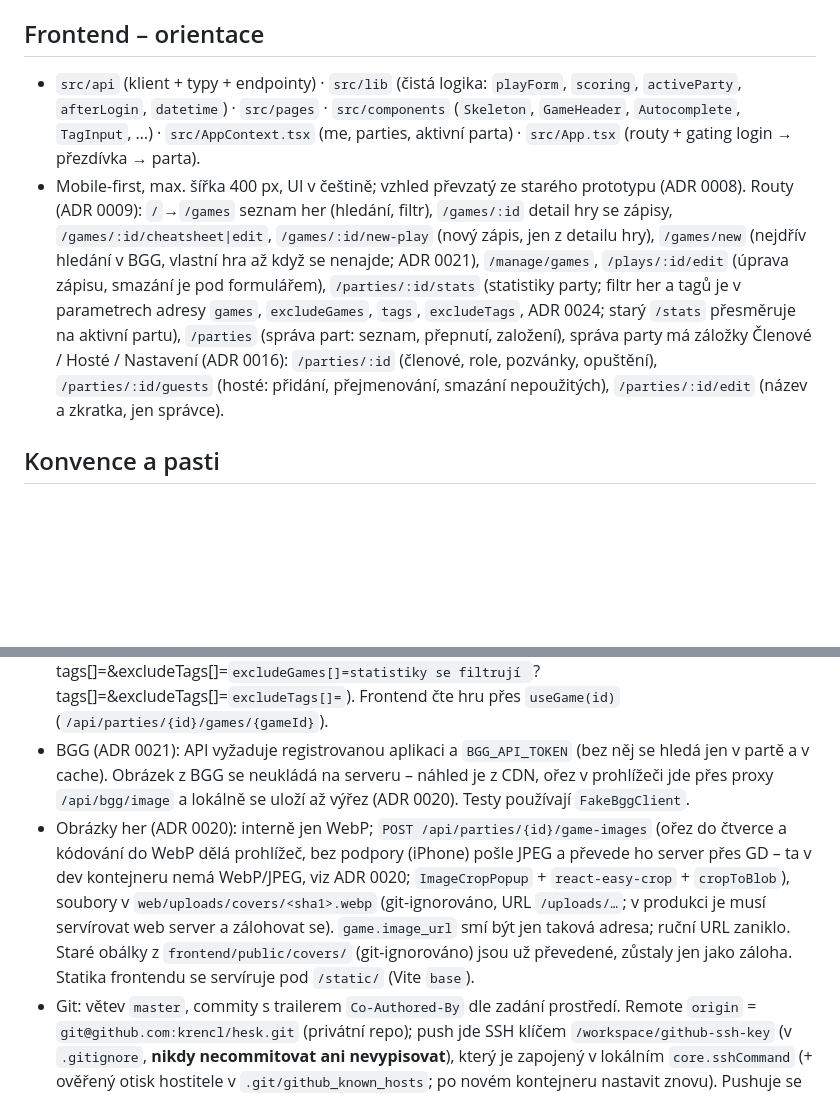
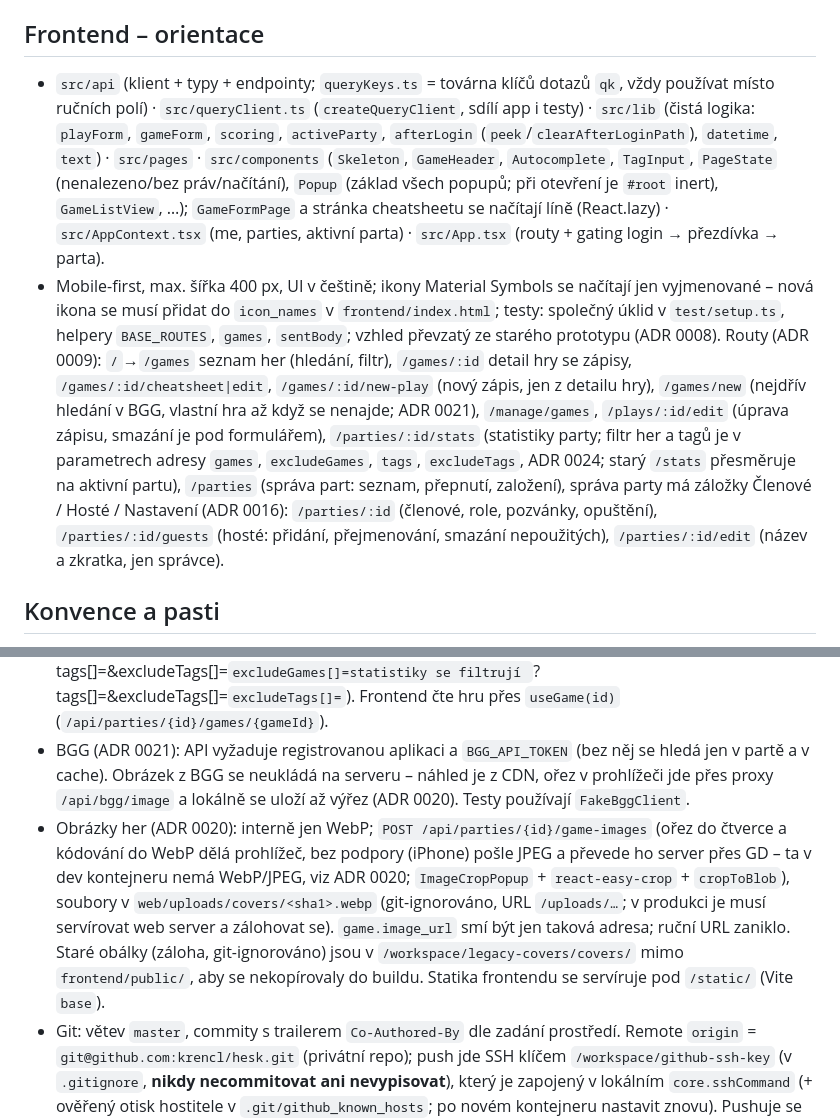
Before and after one commit to krencl/hesk, a Markdown page: CLAUDE.md, 2 parts joined by grey strips. Rendered like a GitHub page; blank space fills up the shorter version.

Commit message:
CLAUDE.md: frontend orientation updated after refactoring (qk, Popup, PageState, lazy pages, icon_names)
Co-Authored-By: Claude Sonnet 5.5 <noreply@anthropic.com>

```diff
--- a/CLAUDE.md
+++ b/CLAUDE.md
@@ -29,8 +29,8 @@ Není tu MySQL ani sudo. PHP 8.4 je systémové (`/usr/bin/php`, s GD vč. WebP/
 - Testy (ADR 0022): `tests/Unit` – vše bez DB (kontrolery, služby, DTO validace, voter; `EntityManager`/repozitáře jsou mocky), `tests/Support` – `Fixtures` (entity s `id`, `Fixtures::date()`), `DoctrineMocks`, `InMemorySessions` (repozitář seancí nad polem v paměti), `ControllerHarness` (volá akce kontrolerů přímo se skutečným voterem a `#[IsGranted]`); jediný test s DB je `tests/Functional/LegacyImportTest` (SQLite).
 
 ## Frontend – orientace
-- `src/api` (klient + typy + endpointy) · `src/lib` (čistá logika: `playForm`, `scoring`, `activeParty`, `afterLogin`, `datetime`) · `src/pages` · `src/components` (`Skeleton`, `GameHeader`, `Autocomplete`, `TagInput`, …) · `src/AppContext.tsx` (me, parties, aktivní parta) · `src/App.tsx` (routy + gating login → přezdívka → parta).
-- Mobile-first, max. šířka 400 px, UI v češtině; vzhled převzatý ze starého prototypu (ADR 0008). Routy (ADR 0009): `/`→`/games` seznam her (hledání, filtr), `/games/:id` detail hry se zápisy, `/games/:id/cheatsheet|edit`, `/games/:id/new-play` (nový zápis, jen z detailu hry), `/games/new` (nejdřív hledání v BGG, vlastní hra až když se nenajde; ADR 0021), `/manage/games`, `/plays/:id/edit` (úprava zápisu, smazání je pod formulářem), `/parties/:id/stats` (statistiky party; filtr her a tagů je v parametrech adresy `games`, `excludeGames`, `tags`, `excludeTags`, ADR 0024; starý `/stats` přesměruje na aktivní partu), `/parties` (správa part: seznam, přepnutí, založení), správa party má záložky Členové / Hosté / Nastavení (ADR 0016): `/parties/:id` (členové, role, pozvánky, opuštění), `/parties/:id/guests` (hosté: přidání, přejmenování, smazání nepoužitých), `/parties/:id/edit` (název a zkratka, jen správce).
+- `src/api` (klient + typy + endpointy; `queryKeys.ts` = továrna klíčů dotazů `qk`, vždy používat místo ručních polí) · `src/queryClient.ts` (`createQueryClient`, sdílí app i testy) · `src/lib` (čistá logika: `playForm`, `gameForm`, `scoring`, `activeParty`, `afterLogin` (`peek`/`clearAfterLoginPath`), `datetime`, `text`) · `src/pages` · `src/components` (`Skeleton`, `GameHeader`, `Autocomplete`, `TagInput`, `PageState` (nenalezeno/bez práv/načítání), `Popup` (základ všech popupů; při otevření je `#root` inert), `GameListView`, …); `GameFormPage` a stránka cheatsheetu se načítají líně (React.lazy) · `src/AppContext.tsx` (me, parties, aktivní parta) · `src/App.tsx` (routy + gating login → přezdívka → parta).
+- Mobile-first, max. šířka 400 px, UI v češtině; ikony Material Symbols se načítají jen vyjmenované – nová ikona se musí přidat do `icon_names` v `frontend/index.html`; testy: společný úklid v `test/setup.ts`, helpery `BASE_ROUTES`, `games`, `sentBody`; vzhled převzatý ze starého prototypu (ADR 0008). Routy (ADR 0009): `/`→`/games` seznam her (hledání, filtr), `/games/:id` detail hry se zápisy, `/games/:id/cheatsheet|edit`, `/games/:id/new-play` (nový zápis, jen z detailu hry), `/games/new` (nejdřív hledání v BGG, vlastní hra až když se nenajde; ADR 0021), `/manage/games`, `/plays/:id/edit` (úprava zápisu, smazání je pod formulářem), `/parties/:id/stats` (statistiky party; filtr her a tagů je v parametrech adresy `games`, `excludeGames`, `tags`, `excludeTags`, ADR 0024; starý `/stats` přesměruje na aktivní partu), `/parties` (správa part: seznam, přepnutí, založení), správa party má záložky Členové / Hosté / Nastavení (ADR 0016): `/parties/:id` (členové, role, pozvánky, opuštění), `/parties/:id/guests` (hosté: přidání, přejmenování, smazání nepoužitých), `/parties/:id/edit` (název a zkratka, jen správce).
 
 ## Konvence a pasti
 - Terminologie v UI i dokumentaci: *Party* = **parta** (ne „skupina“), přepínání = „Přepnout“, tlačítko „Vytvořit novou partu“. V kódu zůstává anglicky `party`.
@@ -41,7 +41,7 @@ Není tu MySQL ani sudo. PHP 8.4 je systémové (`/usr/bin/php`, s GD vč. WebP/
 - Čísla seancí (`game_session.number`) jsou uložená, ne odvozená (stará čísla mají mezery); novou seanci číslo přiřadí `SessionAssigner` (max+1).
 - Hry (ADR 0023): `game` je sdílený katalog bez party, do party se zařazují přes `PartyGame` (`Party::addGame/hasGame/findGameLink`); hra s `bgg_id` je v katalogu jen jednou. Sdílená data smí měnit jen `ROLE_GAMES_ADMIN`, člen party hru jen zařadí/odebere a mění vlastní hráče hry party. Statistiky/zápisy hry se vždy berou jen za danou partu. Tagy her (ADR 0024) patří hře v katalogu (upravuje je správce her), statistiky se filtrují hrami a tagy (`StatsFilter`, `?games[]=statistiky se filtrují `?tags[]=&excludeTags[]=`tags[]=statistiky se filtrují `?tags[]=&excludeTags[]=`excludeGames[]=statistiky se filtrují `?tags[]=&excludeTags[]=`excludeTags[]=`). Frontend čte hru přes `useGame(id)` (`/api/parties/{id}/games/{gameId}`).
 - BGG (ADR 0021): API vyžaduje registrovanou aplikaci a `BGG_API_TOKEN` (bez něj se hledá jen v partě a v cache). Obrázek z BGG se neukládá na serveru – náhled je z CDN, ořez v prohlížeči jde přes proxy `/api/bgg/image` a lokálně se uloží až výřez (ADR 0020). Testy používají `FakeBggClient`.
-- Obrázky her (ADR 0020): interně jen WebP; `POST /api/parties/{id}/game-images` (ořez do čtverce a kódování do WebP dělá prohlížeč, bez podpory (iPhone) pošle JPEG a převede ho server přes GD – ta v dev kontejneru nemá WebP/JPEG, viz ADR 0020; `ImageCropPopup` + `react-easy-crop` + `cropToBlob`), soubory v `web/uploads/covers/<sha1>.webp` (git-ignorováno, URL `/uploads/…`; v produkci je musí servírovat web server a zálohovat se). `game.image_url` smí být jen taková adresa; ruční URL zaniklo. Staré obálky z `frontend/public/covers/` (git-ignorováno) jsou už převedené, zůstaly jen jako záloha. Statika frontendu se servíruje pod `/static/` (Vite `base`).
+- Obrázky her (ADR 0020): interně jen WebP; `POST /api/parties/{id}/game-images` (ořez do čtverce a kódování do WebP dělá prohlížeč, bez podpory (iPhone) pošle JPEG a převede ho server přes GD – ta v dev kontejneru nemá WebP/JPEG, viz ADR 0020; `ImageCropPopup` + `react-easy-crop` + `cropToBlob`), soubory v `web/uploads/covers/<sha1>.webp` (git-ignorováno, URL `/uploads/…`; v produkci je musí servírovat web server a zálohovat se). `game.image_url` smí být jen taková adresa; ruční URL zaniklo. Staré obálky (záloha, git-ignorováno) jsou v `/workspace/legacy-covers/covers/` mimo `frontend/public/`, aby se nekopírovaly do buildu. Statika frontendu se servíruje pod `/static/` (Vite `base`).
 - Git: větev `master`, commity s trailerem `Co-Authored-By` dle zadání prostředí. Remote `origin` = `git@github.com:krencl/hesk.git` (privátní repo); push jde SSH klíčem `/workspace/github-ssh-key` (v `.gitignore`, **nikdy necommitovat ani nevypisovat**), který je zapojený v lokálním `core.sshCommand` (+ ověřený otisk hostitele v `.git/github_known_hosts`; po novém kontejneru nastavit znovu). Pushuje se jen na výslovné vyžádání.
 
 ## Stav (2026-10-14)
```
